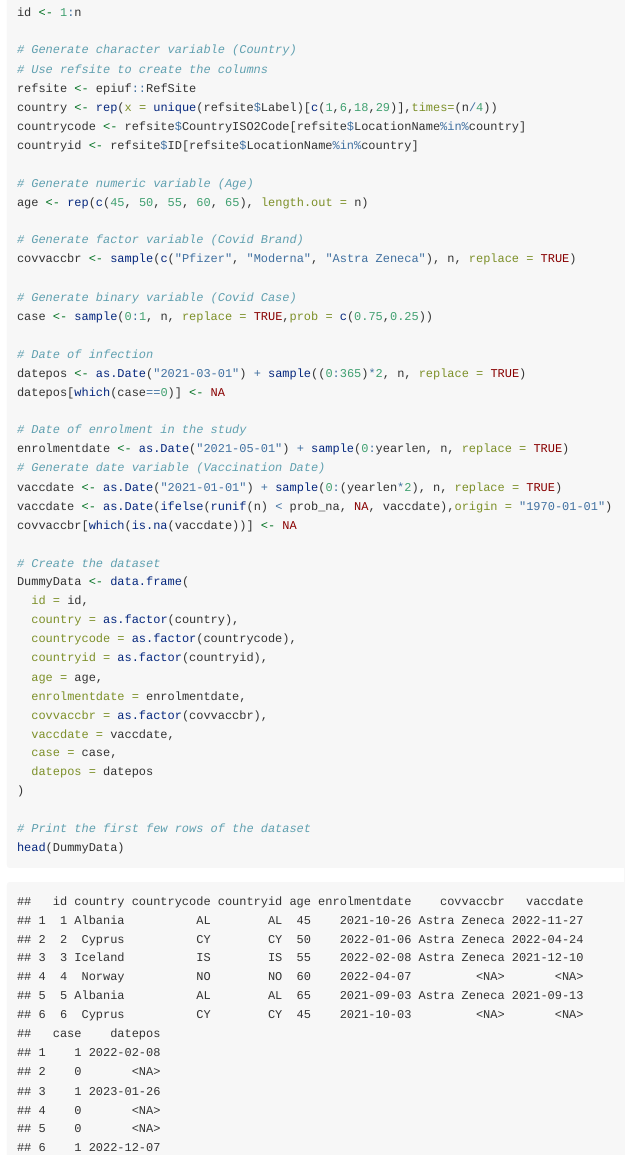
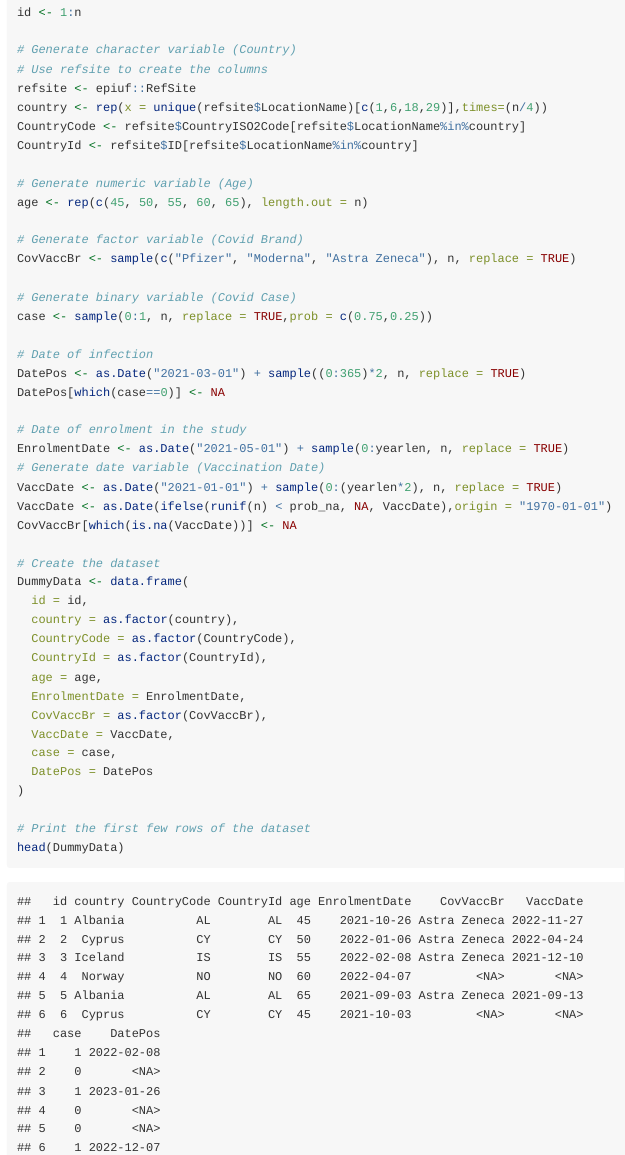
Before and after one commit to Epiconcept-Paris/STRAP-epiuf, an R Markdown document (vignettes/DummyData.Rmd): the page in a window 1100 px wide, from 330 px down. Rendered offline with R 4.5, knitr and Pandoc, with nearby package versions; code that draws random numbers runs with fixed seeds of ours.

Commit message:
updated with refsite updated

```diff
--- a/vignettes/DummyData.Rmd
+++ b/vignettes/DummyData.Rmd
@@ -32,42 +32,42 @@ id <- 1:n
 # Generate character variable (Country)
 # Use refsite to create the columns
 refsite <- epiuf::RefSite
-country <- rep(x = unique(refsite$Label)[c(1,6,18,29)],times=(n/4))
-countrycode <- refsite$CountryISO2Code[refsite$LocationName%in%country]
-countryid <- refsite$ID[refsite$LocationName%in%country]
+country <- rep(x = unique(refsite$LocationName)[c(1,6,18,29)],times=(n/4))
+CountryCode <- refsite$CountryISO2Code[refsite$LocationName%in%country]
+CountryId <- refsite$ID[refsite$LocationName%in%country]
 
 # Generate numeric variable (Age)
 age <- rep(c(45, 50, 55, 60, 65), length.out = n)
 
 # Generate factor variable (Covid Brand)
-covvaccbr <- sample(c("Pfizer", "Moderna", "Astra Zeneca"), n, replace = TRUE)
+CovVaccBr <- sample(c("Pfizer", "Moderna", "Astra Zeneca"), n, replace = TRUE)
 
 # Generate binary variable (Covid Case)
 case <- sample(0:1, n, replace = TRUE,prob = c(0.75,0.25))
 
 # Date of infection
-datepos <- as.Date("2021-03-01") + sample((0:365)*2, n, replace = TRUE)
-datepos[which(case==0)] <- NA
+DatePos <- as.Date("2021-03-01") + sample((0:365)*2, n, replace = TRUE)
+DatePos[which(case==0)] <- NA
 
 # Date of enrolment in the study
-enrolmentdate <- as.Date("2021-05-01") + sample(0:yearlen, n, replace = TRUE)
+EnrolmentDate <- as.Date("2021-05-01") + sample(0:yearlen, n, replace = TRUE)
 # Generate date variable (Vaccination Date)
-vaccdate <- as.Date("2021-01-01") + sample(0:(yearlen*2), n, replace = TRUE)
-vaccdate <- as.Date(ifelse(runif(n) < prob_na, NA, vaccdate),origin = "1970-01-01")
-covvaccbr[which(is.na(vaccdate))] <- NA
+VaccDate <- as.Date("2021-01-01") + sample(0:(yearlen*2), n, replace = TRUE)
+VaccDate <- as.Date(ifelse(runif(n) < prob_na, NA, VaccDate),origin = "1970-01-01")
+CovVaccBr[which(is.na(VaccDate))] <- NA
 
 # Create the dataset
 DummyData <- data.frame(
   id = id,
   country = as.factor(country),
-  countrycode = as.factor(countrycode),
-  countryid = as.factor(countryid),
+  CountryCode = as.factor(CountryCode),
+  CountryId = as.factor(CountryId),
   age = age,
-  enrolmentdate = enrolmentdate,
-  covvaccbr = as.factor(covvaccbr),
-  vaccdate = vaccdate,
+  EnrolmentDate = EnrolmentDate,
+  CovVaccBr = as.factor(CovVaccBr),
+  VaccDate = VaccDate,
   case = case,
-  datepos = datepos
+  DatePos = DatePos
 )
 
 # Print the first few rows of the dataset
```
Also changed, not shown: data/DummyData.rda, 1 other file.
